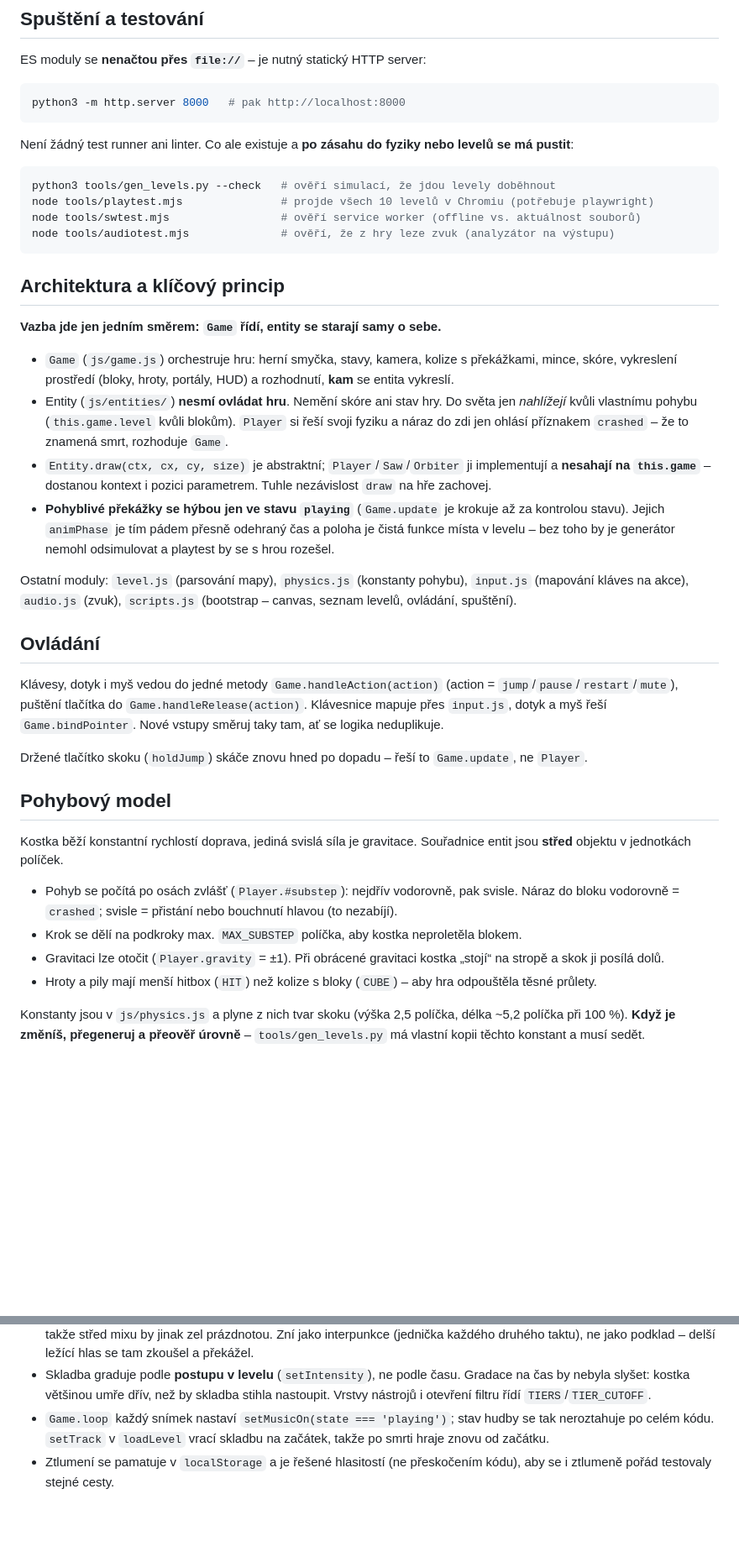
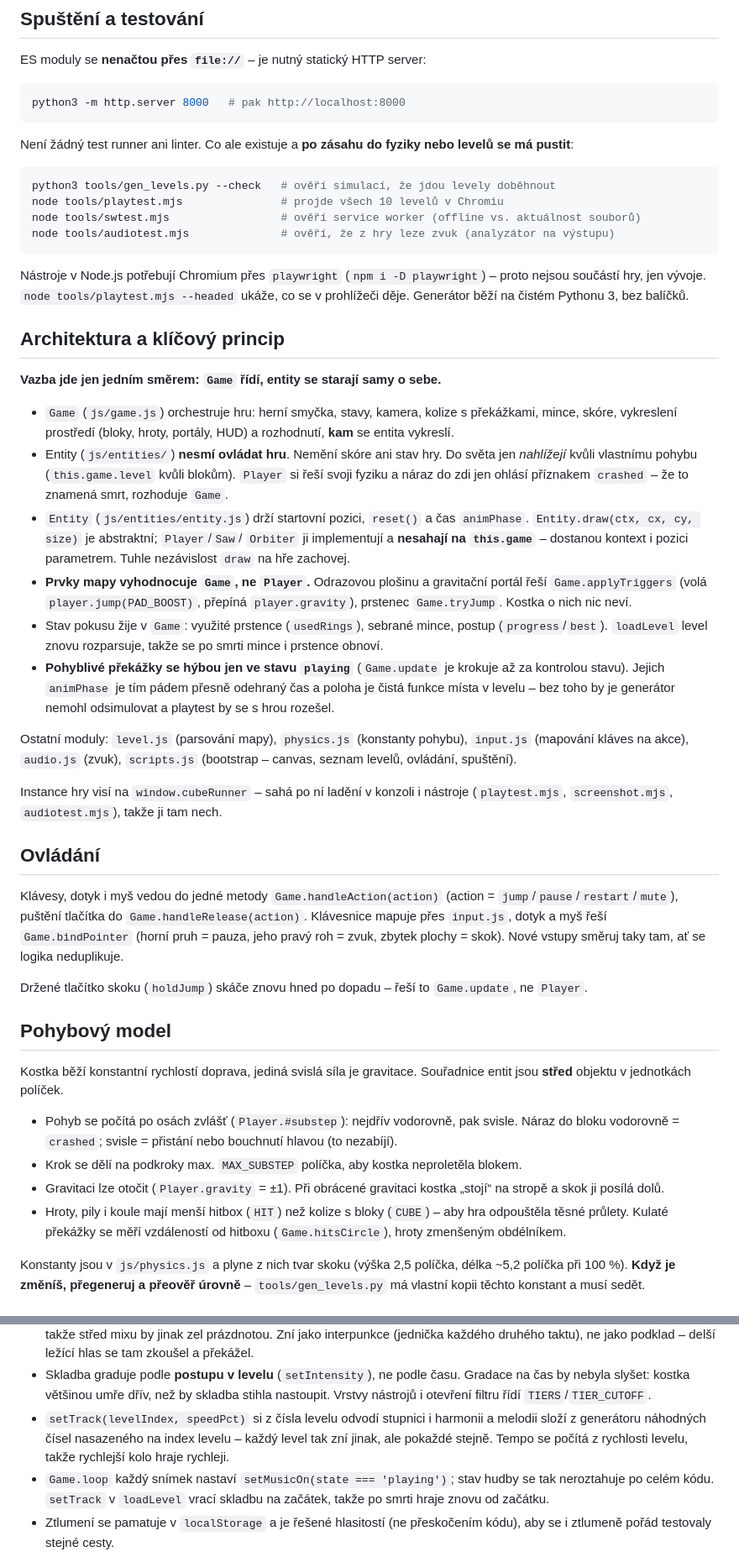
Before and after one commit to joseftraxler/cube-runner, a Markdown page: CLAUDE.md, 2 parts joined by grey strips. Shown at 84% size. Drawn GitHub-style; blank space fills up the shorter version.

Commit message:
Doplnění CLAUDE.md o chybějící pravidla
Přidáno, co v pokynech chybělo oproti kódu: základ Entity, vyhodnocování
plošin/prstenců/portálů v Game, stav pokusu v Game, kulaté hitboxy,
window.cubeRunner pro nástroje, zóny dotykového ovládání, pevná geometrie
úseků generátoru, přepínač --paths, odvození skladby od levelu a zvýšení
verze cache při přidání souboru.

Co-Authored-By: Claude Opus 5 <noreply@anthropic.com>
Claude-Session: https://claude.ai/code/session_01VDTJ5TbYD7oUJj8zAA1vHm

````diff
--- a/CLAUDE.md
+++ b/CLAUDE.md
@@ -20,10 +20,14 @@ levelů se má pustit**:
 
 ```bash
 python3 tools/gen_levels.py --check   # ověří simulací, že jdou levely doběhnout
-node tools/playtest.mjs               # projde všech 10 levelů v Chromiu (potřebuje playwright)
+node tools/playtest.mjs               # projde všech 10 levelů v Chromiu
 node tools/swtest.mjs                 # ověří service worker (offline vs. aktuálnost souborů)
 node tools/audiotest.mjs              # ověří, že z hry leze zvuk (analyzátor na výstupu)
 ```
+
+Nástroje v Node.js potřebují Chromium přes `playwright` (`npm i -D playwright`) –
+proto nejsou součástí hry, jen vývoje. `node tools/playtest.mjs --headed` ukáže,
+co se v prohlížeči děje. Generátor běží na čistém Pythonu 3, bez balíčků.
 
 ## Architektura a klíčový princip
 
@@ -36,9 +40,16 @@ node tools/audiotest.mjs              # ověří, že z hry leze zvuk (analyzát
   Do světa jen *nahlížejí* kvůli vlastnímu pohybu (`this.game.level` kvůli
   blokům). `Player` si řeší svoji fyziku a náraz do zdi jen ohlásí příznakem
   `crashed` – že to znamená smrt, rozhoduje `Game`.
-- `Entity.draw(ctx, cx, cy, size)` je abstraktní; `Player`/`Saw`/`Orbiter` ji
-  implementují a **nesahají na `this.game`** – dostanou kontext i pozici
-  parametrem. Tuhle nezávislost `draw` na hře zachovej.
+- `Entity` (`js/entities/entity.js`) drží startovní pozici, `reset()` a čas
+  `animPhase`. `Entity.draw(ctx, cx, cy, size)` je abstraktní; `Player`/`Saw`/
+  `Orbiter` ji implementují a **nesahají na `this.game`** – dostanou kontext
+  i pozici parametrem. Tuhle nezávislost `draw` na hře zachovej.
+- **Prvky mapy vyhodnocuje `Game`, ne `Player`.** Odrazovou plošinu a gravitační
+  portál řeší `Game.applyTriggers` (volá `player.jump(PAD_BOOST)`, přepíná
+  `player.gravity`), prstenec `Game.tryJump`. Kostka o nich nic neví.
+- Stav pokusu žije v `Game`: využité prstence (`usedRings`), sebrané mince,
+  postup (`progress`/`best`). `loadLevel` level znovu rozparsuje, takže se po
+  smrti mince i prstence obnoví.
 - **Pohyblivé překážky se hýbou jen ve stavu `playing`** (`Game.update` je krokuje
   až za kontrolou stavu). Jejich `animPhase` je tím pádem přesně odehraný čas
   a poloha je čistá funkce místa v levelu – bez toho by je generátor nemohl
@@ -48,12 +59,16 @@ Ostatní moduly: `level.js` (parsování mapy), `physics.js` (konstanty pohybu),
 `input.js` (mapování kláves na akce), `audio.js` (zvuk), `scripts.js` (bootstrap –
 canvas, seznam levelů, ovládání, spuštění).
 
+Instance hry visí na `window.cubeRunner` – sahá po ní ladění v konzoli i nástroje
+(`playtest.mjs`, `screenshot.mjs`, `audiotest.mjs`), takže ji tam nech.
+
 ## Ovládání
 
 Klávesy, dotyk i myš vedou do jedné metody `Game.handleAction(action)` (action =
 `jump`/`pause`/`restart`/`mute`), puštění tlačítka do `Game.handleRelease(action)`.
-Klávesnice mapuje přes `input.js`, dotyk a myš řeší `Game.bindPointer`. Nové vstupy
-směruj taky tam, ať se logika neduplikuje.
+Klávesnice mapuje přes `input.js`, dotyk a myš řeší `Game.bindPointer` (horní pruh
+= pauza, jeho pravý roh = zvuk, zbytek plochy = skok). Nové vstupy směruj taky tam,
+ať se logika neduplikuje.
 
 Držené tlačítko skoku (`holdJump`) skáče znovu hned po dopadu – řeší to `Game.update`,
 ne `Player`.
@@ -69,8 +84,9 @@ Souřadnice entit jsou **střed** objektu v jednotkách políček.
 - Krok se dělí na podkroky max. `MAX_SUBSTEP` políčka, aby kostka neproletěla blokem.
 - Gravitaci lze otočit (`Player.gravity` = ±1). Při obrácené gravitaci kostka
   „stojí“ na stropě a skok ji posílá dolů.
-- Hroty a pily mají menší hitbox (`HIT`) než kolize s bloky (`CUBE`) – aby hra
-  odpouštěla těsné průlety.
+- Hroty, pily i koule mají menší hitbox (`HIT`) než kolize s bloky (`CUBE`) – aby
+  hra odpouštěla těsné průlety. Kulaté překážky se měří vzdáleností od hitboxu
+  (`Game.hitsCircle`), hroty zmenšeným obdélníkem.
 
 Konstanty jsou v `js/physics.js` a plyne z nich tvar skoku (výška 2,5 políčka,
 délka ~5,2 políčka při 100 %). **Když je změníš, přegeneruj a přeověř úrovně** –
@@ -155,6 +177,10 @@ a jestli má hrát hudba (`setMusicOn`), zvuk o hře nic neví.
 - Skladba graduje podle **postupu v levelu** (`setIntensity`), ne podle času.
   Gradace na čas by nebyla slyšet: kostka většinou umře dřív, než by skladba
   stihla nastoupit. Vrstvy nástrojů i otevření filtru řídí `TIERS`/`TIER_CUTOFF`.
+- `setTrack(levelIndex, speedPct)` si z čísla levelu odvodí stupnici i harmonii
+  a melodii složí z generátoru náhodných čísel nasazeného na index levelu – každý
+  level tak zní jinak, ale pokaždé stejně. Tempo se počítá z rychlosti levelu,
+  takže rychlejší kolo hraje rychleji.
 - `Game.loop` každý snímek nastaví `setMusicOn(state === 'playing')`; stav hudby
   se tak neroztahuje po celém kódu. `setTrack` v `loadLevel` vrací skladbu na
   začátek, takže po smrti hraje znovu od začátku.
````
Also changed, not shown: other parts of CLAUDE.md (+11 -5 lines).
